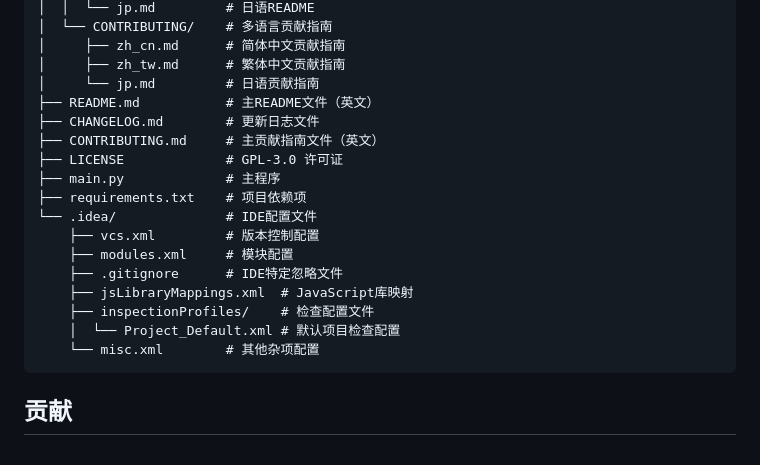
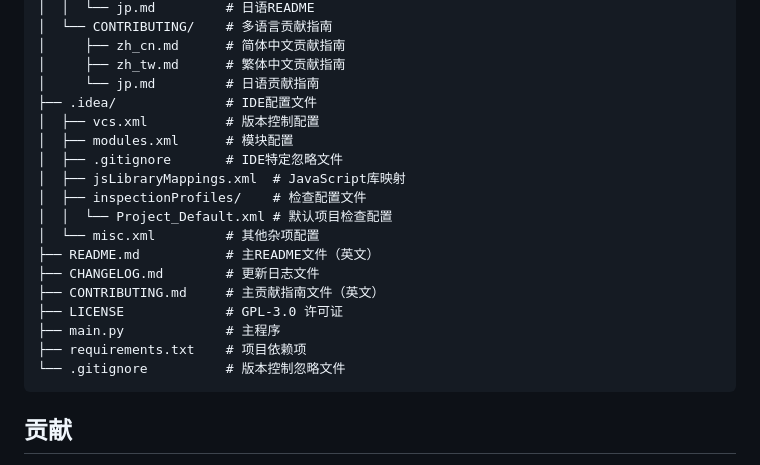
Before and after one commit to Personalizations/Snake, a Markdown page: Document/README/zh_cn.md, the part around the change. GitHub-like rendering.

Commit message:
renew: restructure the README zh_cn.md project

````diff
--- a/Document/README/zh_cn.md
+++ b/Document/README/zh_cn.md
@@ -67,20 +67,21 @@ snake/
 │     ├── zh_cn.md      # 简体中文贡献指南
 │     ├── zh_tw.md      # 繁体中文贡献指南
 │     └── jp.md         # 日语贡献指南
+├── .idea/              # IDE配置文件
+│  ├── vcs.xml          # 版本控制配置
+│  ├── modules.xml      # 模块配置
+│  ├── .gitignore       # IDE特定忽略文件
+│  ├── jsLibraryMappings.xml  # JavaScript库映射
+│  ├── inspectionProfiles/    # 检查配置文件
+│  │  └── Project_Default.xml # 默认项目检查配置
+│  └── misc.xml         # 其他杂项配置
 ├── README.md           # 主README文件（英文）
 ├── CHANGELOG.md        # 更新日志文件
 ├── CONTRIBUTING.md     # 主贡献指南文件（英文）
 ├── LICENSE             # GPL-3.0 许可证
 ├── main.py             # 主程序
 ├── requirements.txt    # 项目依赖项
-└── .idea/              # IDE配置文件
-    ├── vcs.xml         # 版本控制配置
-    ├── modules.xml     # 模块配置
-    ├── .gitignore      # IDE特定忽略文件
-    ├── jsLibraryMappings.xml  # JavaScript库映射
-    ├── inspectionProfiles/    # 检查配置文件
-    │  └── Project_Default.xml # 默认项目检查配置
-    └── misc.xml        # 其他杂项配置
+└── .gitignore          # 版本控制忽略文件
 ```
 
 ## 贡献
````
